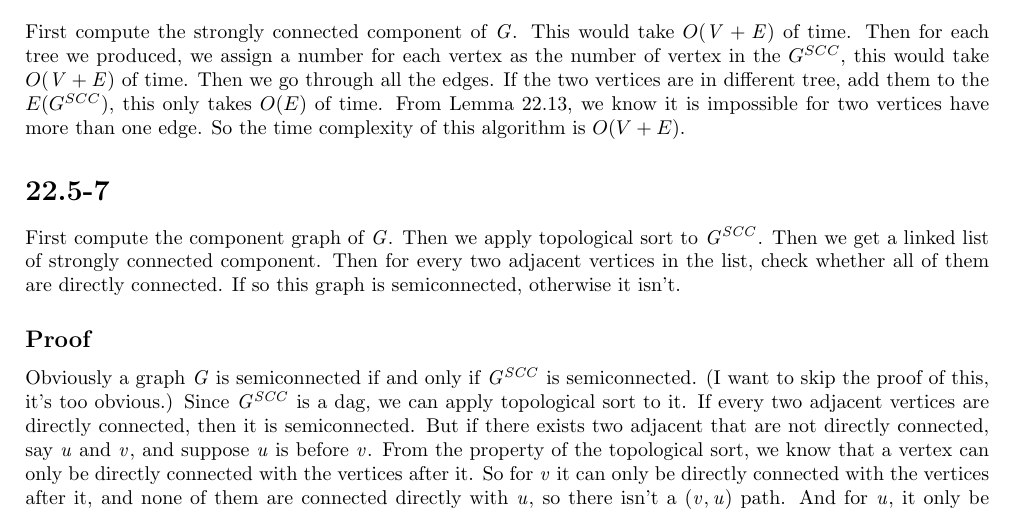
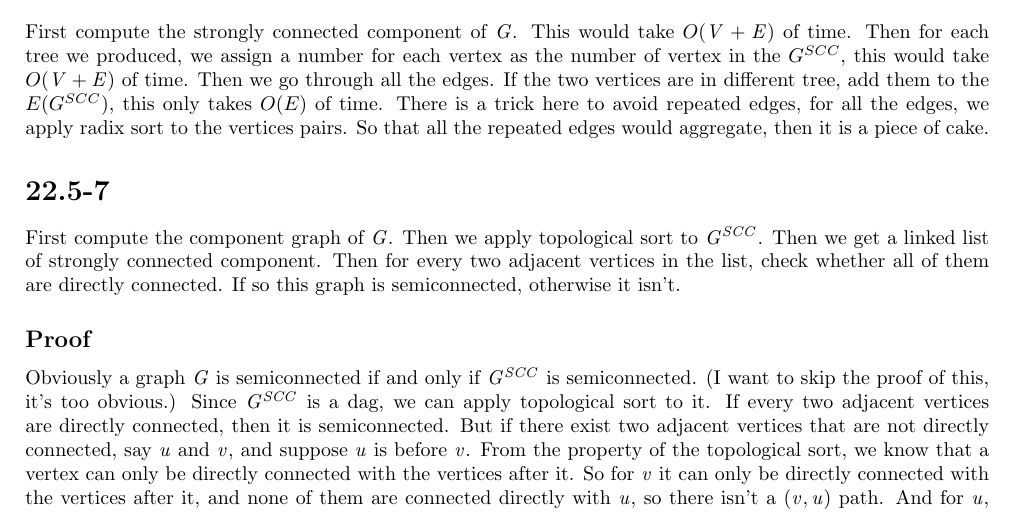
Before and after one commit to AlexHYF/Problem-Solving-Homework, a LaTeX problem sheet (HW15/hw15.tex): part of page 4 of 4, cut so that both start at the same text. Compiled offline with LaTeX, dvips and Ghostscript.

Commit message:
A trick to avoid repeated edges.

```diff
--- a/HW15/hw15.tex
+++ b/HW15/hw15.tex
@@ -153,8 +153,8 @@ First compute the strongly connected component of \id{G}. This would
 take $O(\id{V}+\id{E})$ of time. Then for each tree we produced, we assign
 a number for each vertex as the number of vertex in the $G^{SCC}$, this would take $O(\id{V}+\id{E})$ of time. Then we
 go through all the edges. If the two vertices are in different tree, add them to
-the $E(G^{SCC})$, this only takes $O(E)$ of time. From Lemma 22.13, we know it is impossible for two vertices have more than one edge.
-So the time complexity of this algorithm is $O(V+E)$.
+the $E(G^{SCC})$, this only takes $O(E)$ of time. There is a trick here to avoid repeated edges,
+for all the edges, we apply radix sort to the vertices pairs. So that all the repeated edges would aggregate, then it is a piece of cake.
 \section*{22.5-7}
 First compute the component graph of \id{G}. Then we apply topological sort to $\id{G^{SCC}}$.
 Then we get a linked list of strongly connected component. Then for every two adjacent vertices in the list,
@@ -162,7 +162,7 @@ check whether all of them are directly connected. If so this graph is semiconnec
 \subsection*{Proof}
 Obviously a graph \id{G} is semiconnected if and only if $\id{G^{SCC}}$ is semiconnected. (I want to skip the proof of this, it's too obvious.)
 Since $\id{G^{SCC}}$ is a dag, we can apply topological sort to it. If every two adjacent vertices are directly connected, then it is semiconnected. But if
-there exists two adjacent that are not directly connected, say \id{u} and \id{v}, and suppose \id{u} is before \id{v}. From the property of the topological sort,
+there exist two adjacent vertices that are not directly connected, say \id{u} and \id{v}, and suppose \id{u} is before \id{v}. From the property of the topological sort,
 we know that a vertex can only be directly connected with the vertices after it. So for \id{v} it can only be directly connected with the vertices after it, and none of them are connected directly with
 \id{u}, so there isn't a \id{(v,u)} path. And for \id{u}, it only be connected with vertices after \id{v} and also none of them are directly connected to \id{v}. So there isn't a \id{(u,v)} path. So this graph is
 not semiconnected, thus we finished the proof.\\
```
Also changed, not shown: HW15/hw15.pdf.
